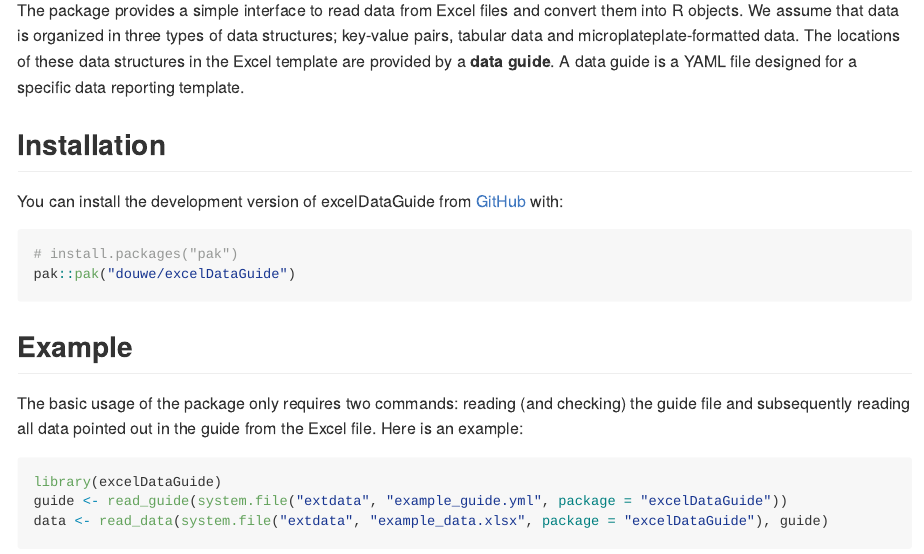
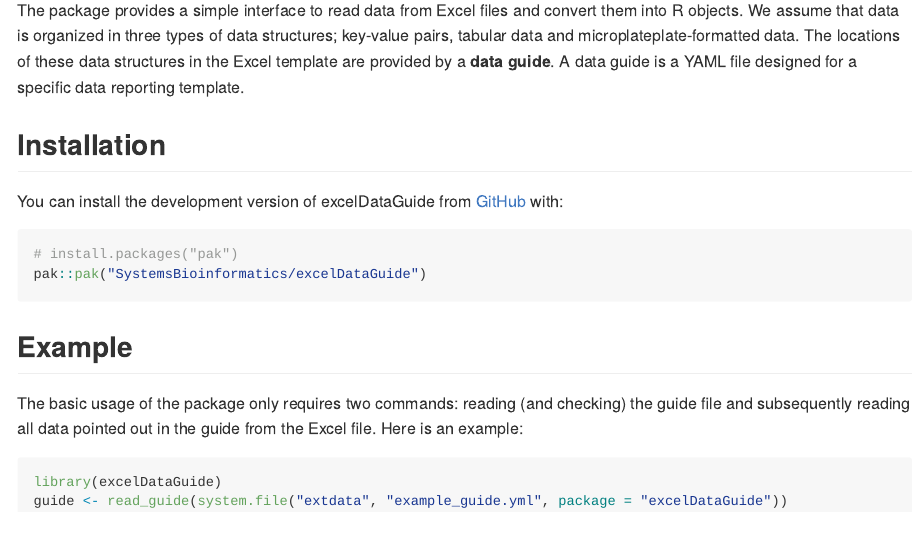
Before and after one commit to SystemsBioinformatics/excelDataGuide, an R Markdown document (README.Rmd): the page in a window 1100 px wide, from 220 px down. The pictures show the output file README.md that the author committed with the source, drawn offline in the style of GitHub.

Commit message:
updated origin

````diff
--- a/README.Rmd
+++ b/README.Rmd
@@ -30,7 +30,7 @@ You can install the development version of excelDataGuide from [GitHub](https://
 
 ``` r
 # install.packages("pak")
-pak::pak("douwe/excelDataGuide")
+pak::pak("SystemsBioinformatics/excelDataGuide")
 ```
 
 ## Example
````
Also changed, not shown: README.md.
